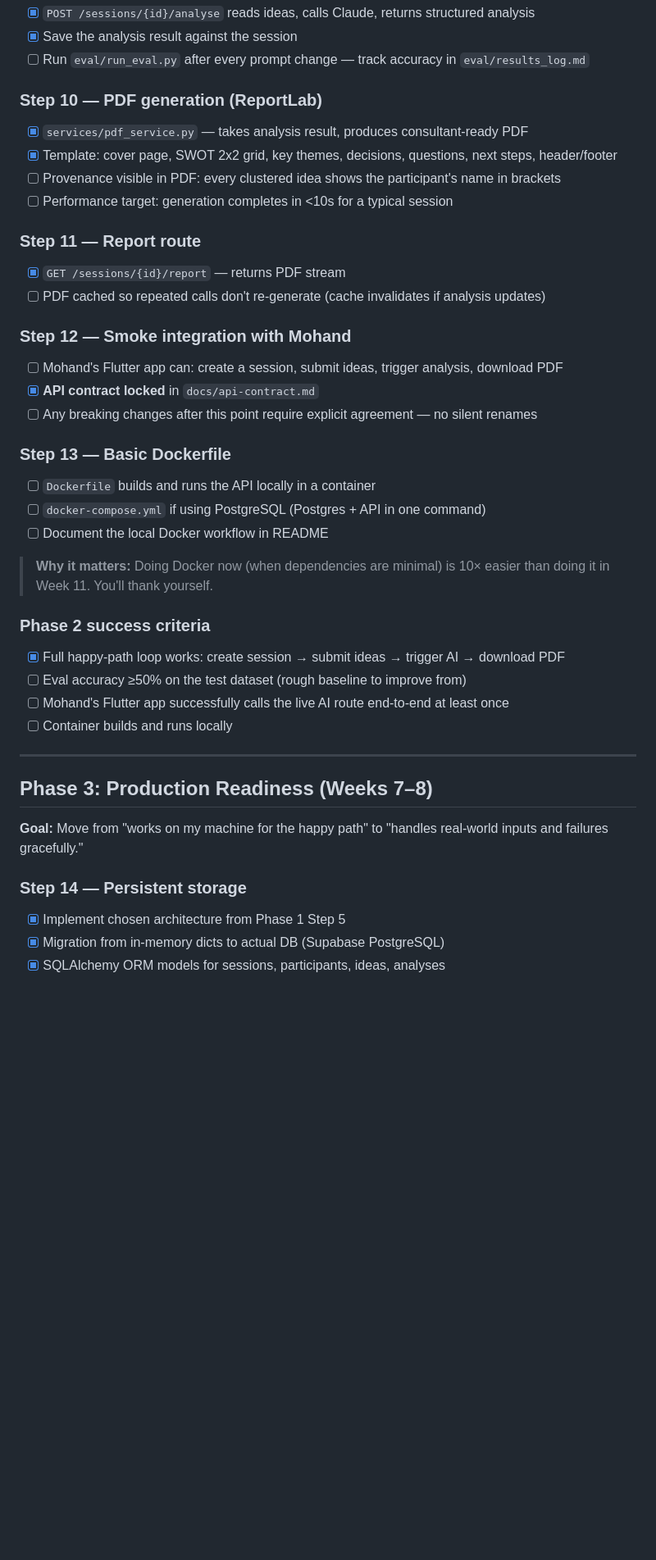
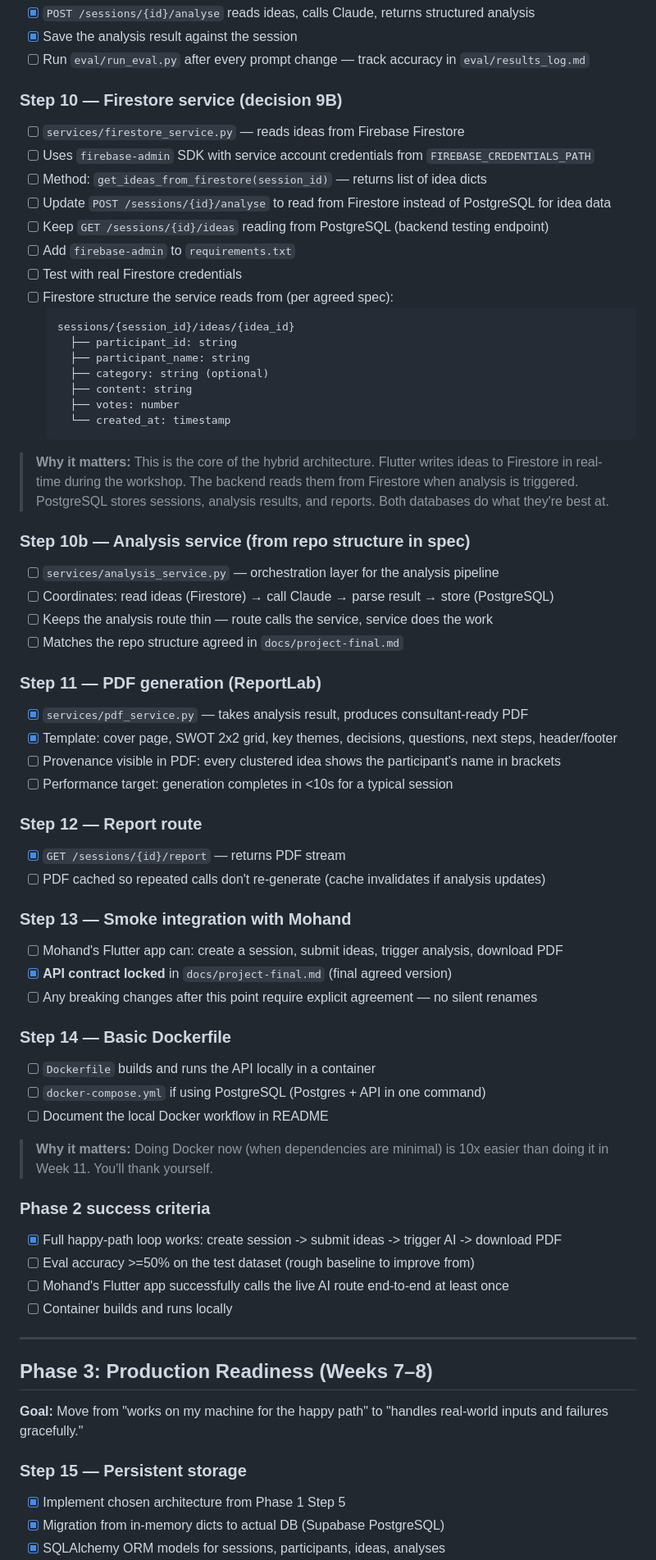
Before and after one commit to AgenticTony/ortelius-workshop-tool, a Markdown page: docs/backend.md, the part around one of its changes. Shown at 82% size. Rendered like a GitHub page; blank space fills up the shorter version.

````diff
--- a/docs/backend.md
+++ b/docs/backend.md
@@ -91,31 +122,58 @@
 - [x] Save the analysis result against the session
 - [ ] Run `eval/run_eval.py` after every prompt change — track accuracy in `eval/results_log.md`
 
-### Step 10 — PDF generation (ReportLab)
+### Step 10 — Firestore service (decision 9B)
+- [ ] `services/firestore_service.py` — reads ideas from Firebase Firestore
+- [ ] Uses `firebase-admin` SDK with service account credentials from `FIREBASE_CREDENTIALS_PATH`
+- [ ] Method: `get_ideas_from_firestore(session_id)` — returns list of idea dicts
+- [ ] Update `POST /sessions/{id}/analyse` to read from Firestore instead of PostgreSQL for idea data
+- [ ] Keep `GET /sessions/{id}/ideas` reading from PostgreSQL (backend testing endpoint)
+- [ ] Add `firebase-admin` to `requirements.txt`
+- [ ] Test with real Firestore credentials
+- [ ] Firestore structure the service reads from (per agreed spec):
+  ```
+  sessions/{session_id}/ideas/{idea_id}
+    ├── participant_id: string
+    ├── participant_name: string
+    ├── category: string (optional)
+    ├── content: string
+    ├── votes: number
+    └── created_at: timestamp
+  ```
+
+> **Why it matters:** This is the core of the hybrid architecture. Flutter writes ideas to Firestore in real-time during the workshop. The backend reads them from Firestore when analysis is triggered. PostgreSQL stores sessions, analysis results, and reports. Both databases do what they're best at.
+
+### Step 10b — Analysis service (from repo structure in spec)
+- [ ] `services/analysis_service.py` — orchestration layer for the analysis pipeline
+- [ ] Coordinates: read ideas (Firestore) → call Claude → parse result → store (PostgreSQL)
+- [ ] Keeps the analysis route thin — route calls the service, service does the work
+- [ ] Matches the repo structure agreed in `docs/project-final.md`
+
+### Step 11 — PDF generation (ReportLab)
 - [x] `services/pdf_service.py` — takes analysis result, produces consultant-ready PDF
 - [x] Template: cover page, SWOT 2x2 grid, key themes, decisions, questions, next steps, header/footer
 - [ ] Provenance visible in PDF: every clustered idea shows the participant's name in brackets
 - [ ] Performance target: generation completes in <10s for a typical session
 
-### Step 11 — Report route
+### Step 12 — Report route
 - [x] `GET /sessions/{id}/report` — returns PDF stream
 - [ ] PDF cached so repeated calls don't re-generate (cache invalidates if analysis updates)
 
-### Step 12 — Smoke integration with Mohand
+### Step 13 — Smoke integration with Mohand
 - [ ] Mohand's Flutter app can: create a session, submit ideas, trigger analysis, download PDF
-- [x] **API contract locked** in `docs/api-contract.md`
+- [x] **API contract locked** in `docs/project-final.md` (final agreed version)
 - [ ] Any breaking changes after this point require explicit agreement — no silent renames
 
-### Step 13 — Basic Dockerfile
+### Step 14 — Basic Dockerfile
 - [ ] `Dockerfile` builds and runs the API locally in a container
 - [ ] `docker-compose.yml` if using PostgreSQL (Postgres + API in one command)
 - [ ] Document the local Docker workflow in README
 
-> **Why it matters:** Doing Docker now (when dependencies are minimal) is 10× easier than doing it in Week 11. You'll thank yourself.
+> **Why it matters:** Doing Docker now (when dependencies are minimal) is 10x easier than doing it in Week 11. You'll thank yourself.
 
 ### Phase 2 success criteria
-- [x] Full happy-path loop works: create session → submit ideas → trigger AI → download PDF
-- [ ] Eval accuracy ≥50% on the test dataset (rough baseline to improve from)
+- [x] Full happy-path loop works: create session -> submit ideas -> trigger AI -> download PDF
+- [ ] Eval accuracy >=50% on the test dataset (rough baseline to improve from)
 - [ ] Mohand's Flutter app successfully calls the live AI route end-to-end at least once
 - [ ] Container builds and runs locally
 
@@ -125,7 +183,7 @@
 
 **Goal:** Move from "works on my machine for the happy path" to "handles real-world inputs and failures gracefully."
 
-### Step 14 — Persistent storage
+### Step 15 — Persistent storage
 - [x] Implement chosen architecture from Phase 1 Step 5
 - [x] Migration from in-memory dicts to actual DB (Supabase PostgreSQL)
 - [x] SQLAlchemy ORM models for sessions, participants, ideas, analyses
````
Also changed, not shown: other parts of docs/backend.md (+72 -29 lines).
